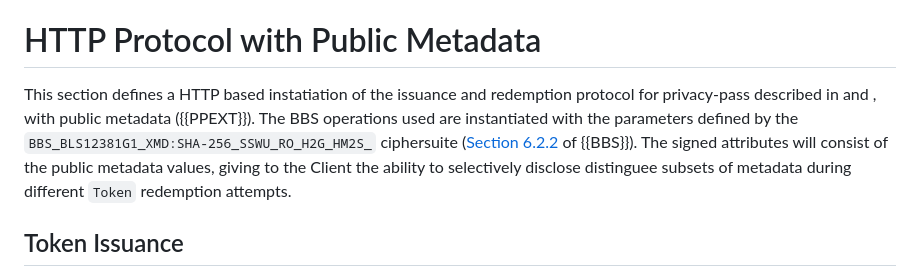
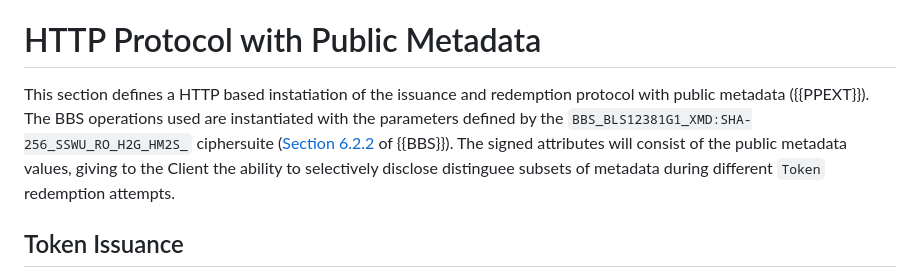
Before and after one commit to wbl/draft-ladd-bbs-privacypass, a Markdown page: draft-ladd-privacypass-bbs.md, the part around the change. GitHub-like rendering.

Commit message:
Update draft-ladd-privacypass-bbs.md
Try to finesse the errors

```diff
--- a/draft-ladd-privacypass-bbs.md
+++ b/draft-ladd-privacypass-bbs.md
@@ -77,7 +77,7 @@ Upon receiving a Token, the Origin must construct the required header and presen
 
 # HTTP Protocol with Public Metadata
 
-This section defines a HTTP based instatiation of the issuance and redemption protocol for privacy-pass described in [](#issuance) and [](#redemption), with public metadata ({{PPEXT}}). The BBS operations used are instantiated with the parameters defined by the `BBS_BLS12381G1_XMD:SHA-256_SSWU_RO_H2G_HM2S_` ciphersuite ([Section 6.2.2](https://datatracker.ietf.org/doc/html/draft-irtf-cfrg-bbs-signatures-03#name-bls12-381-sha-256) of {{BBS}}). The signed attributes will consist of the public metadata values, giving to the Client the ability to selectively disclose distinguee subsets of metadata during different `Token` redemption attempts.
+This section defines a HTTP based instatiation of the issuance and redemption protocol with public metadata ({{PPEXT}}). The BBS operations used are instantiated with the parameters defined by the `BBS_BLS12381G1_XMD:SHA-256_SSWU_RO_H2G_HM2S_` ciphersuite ([Section 6.2.2](https://datatracker.ietf.org/doc/html/draft-irtf-cfrg-bbs-signatures-03#name-bls12-381-sha-256) of {{BBS}}). The signed attributes will consist of the public metadata values, giving to the Client the ability to selectively disclose distinguee subsets of metadata during different `Token` redemption attempts.
 
 ## Token Issuance
 
```
